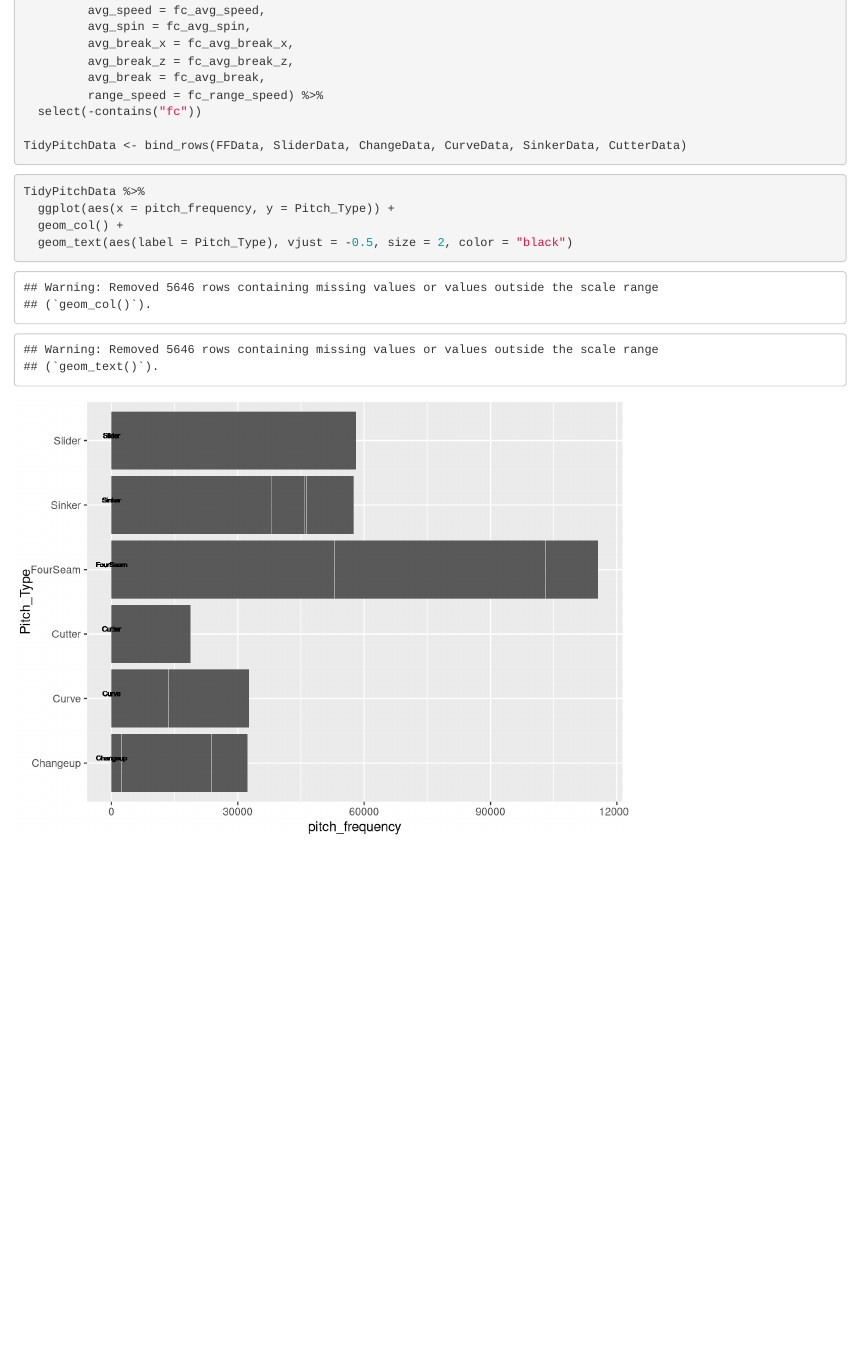
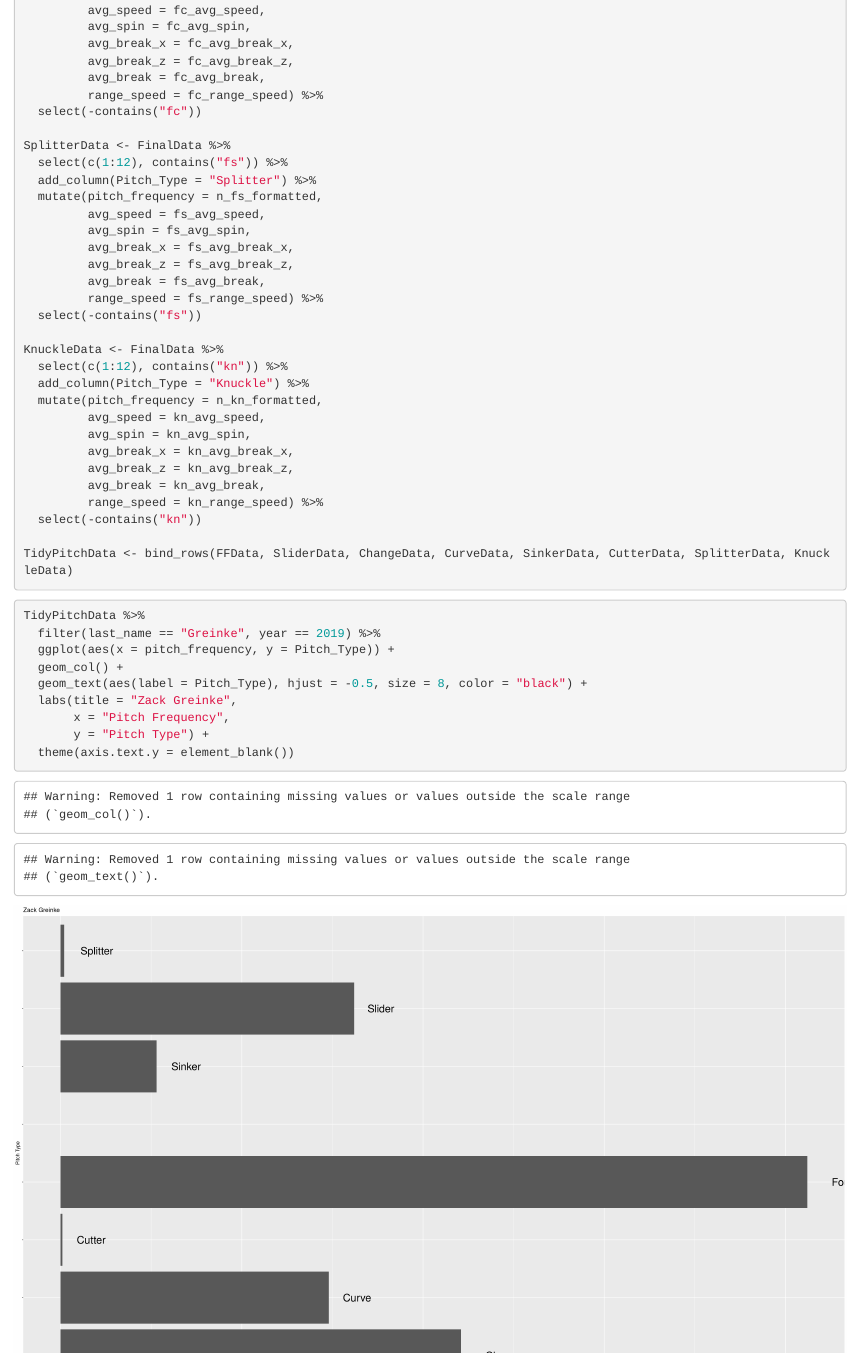
Before and after one commit to ebergin12/Comp112_Project, an R Markdown document (Emily_Graph_Code.Rmd): the page in a window 1100 px wide, from 6760 px down. Rendered offline with R 4.5, knitr and Pandoc, with nearby package versions.

Commit message:
Now final data upload

````diff
--- a/Emily_Graph_Code.Rmd
+++ b/Emily_Graph_Code.Rmd
@@ -305,13 +305,43 @@ CutterData <- FinalData %>%
          range_speed = fc_range_speed) %>%
   select(-contains("fc"))
 
-TidyPitchData <- bind_rows(FFData, SliderData, ChangeData, CurveData, SinkerData, CutterData)
+SplitterData <- FinalData %>%
+  select(c(1:12), contains("fs")) %>%
+  add_column(Pitch_Type = "Splitter") %>%
+  mutate(pitch_frequency = n_fs_formatted,
+         avg_speed = fs_avg_speed,
+         avg_spin = fs_avg_spin,
+         avg_break_x = fs_avg_break_x,
+         avg_break_z = fs_avg_break_z,
+         avg_break = fs_avg_break,
+         range_speed = fs_range_speed) %>%
+  select(-contains("fs"))
+
+KnuckleData <- FinalData %>%
+  select(c(1:12), contains("kn")) %>%
+  add_column(Pitch_Type = "Knuckle") %>%
+  mutate(pitch_frequency = n_kn_formatted,
+         avg_speed = kn_avg_speed,
+         avg_spin = kn_avg_spin,
+         avg_break_x = kn_avg_break_x,
+         avg_break_z = kn_avg_break_z,
+         avg_break = kn_avg_break,
+         range_speed = kn_range_speed) %>%
+  select(-contains("kn"))
+
+TidyPitchData <- bind_rows(FFData, SliderData, ChangeData, CurveData, SinkerData, CutterData, SplitterData, KnuckleData)
 ```
 
 
-```{r}
+```{r, fig.width=25, fig.height=15}
+
 TidyPitchData %>%
+  filter(last_name == "Greinke", year == 2019) %>%
   ggplot(aes(x = pitch_frequency, y = Pitch_Type)) +
   geom_col() +
-  geom_text(aes(label = Pitch_Type), vjust = -0.5, size = 2, color = "black")
+  geom_text(aes(label = Pitch_Type), hjust = -0.5, size = 8, color = "black") +
+  labs(title = "Zack Greinke",
+       x = "Pitch Frequency",
+       y = "Pitch Type") +
+  theme(axis.text.y = element_blank())
 ```
````
Also changed, not shown: Emily_Graph_Code.html (added).
